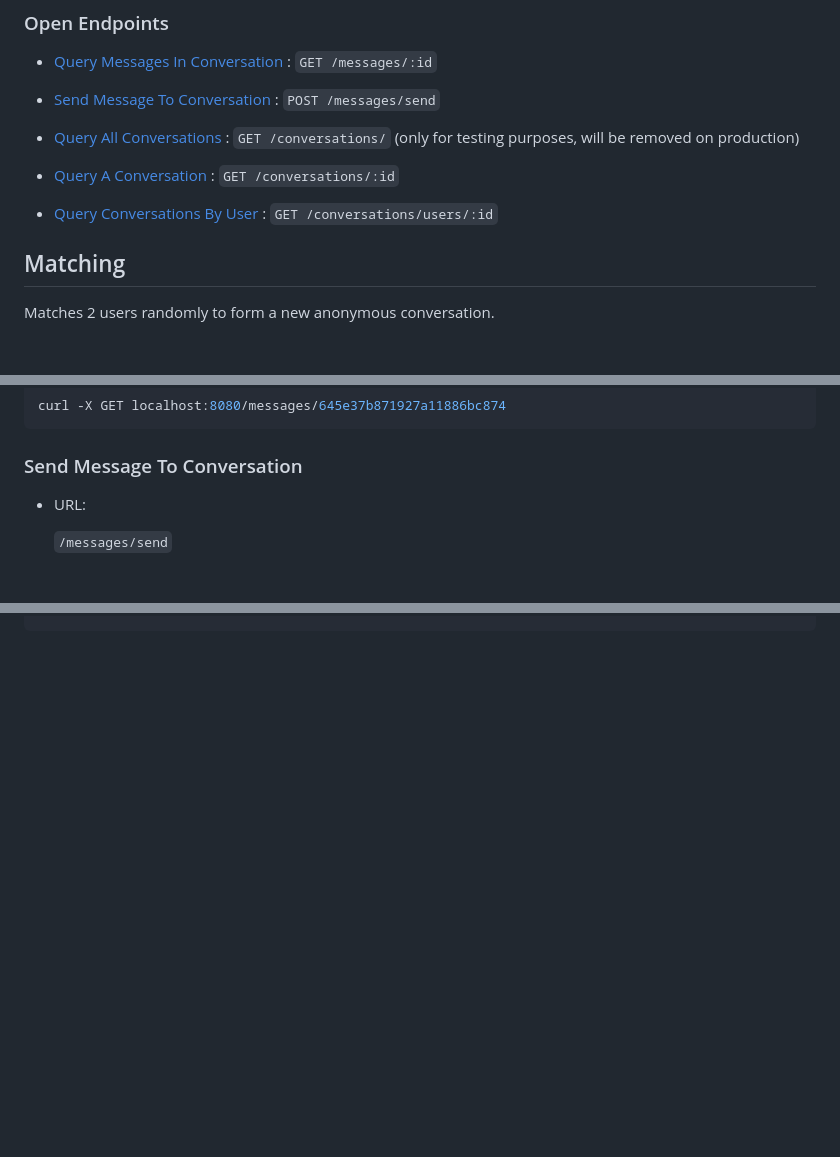
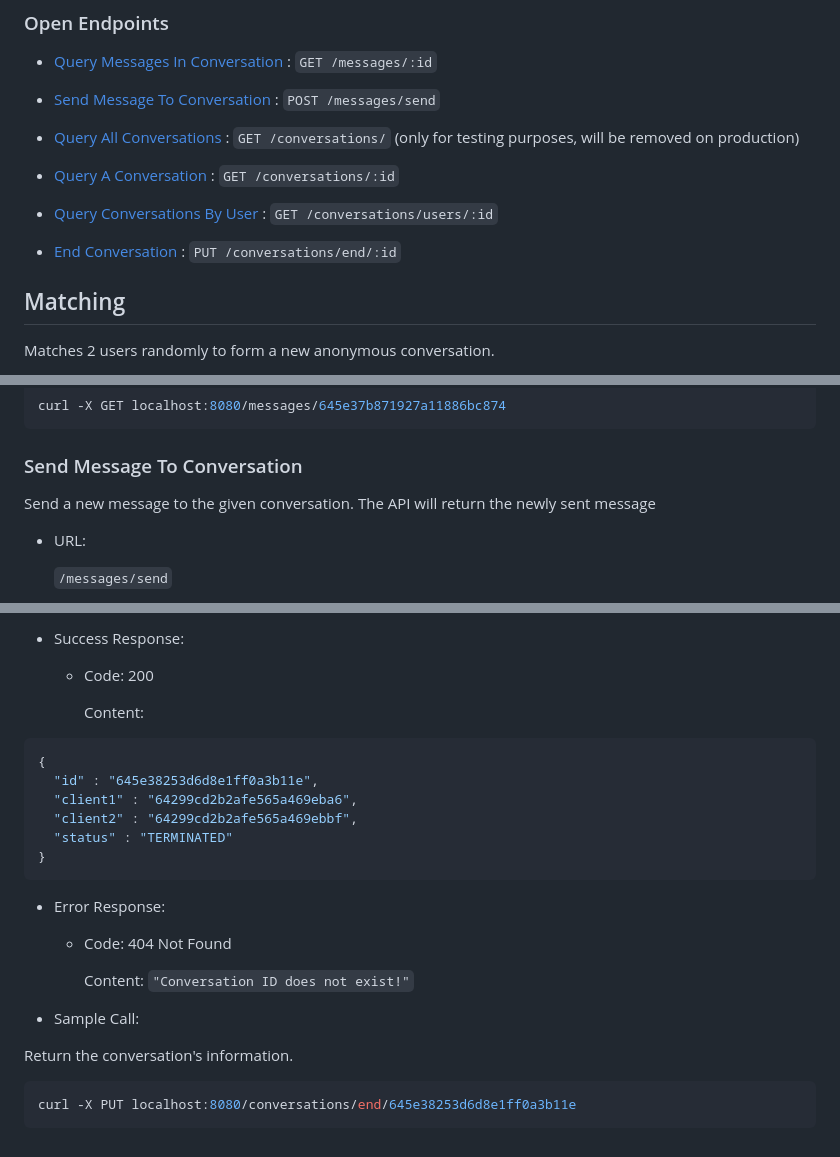
Before and after one commit to trungtruong1/UNISTAGRAM, a Markdown page: README.md, 3 parts joined by grey strips. Rendered like a GitHub page; blank space fills up the shorter version.

````diff
--- a/README.md
+++ b/README.md
@@ -45,6 +45,9 @@ This current REST API version is only for testing purposes as it does not suppor
 
 
-* [Query Conversations By User](#queryConversationByUser) : `GET /conversations/users/:id`
+* [Query Conversations By User](#query-conversations-by-user) : `GET /conversations/users/:id`
+
+
+* [End Conversation](#end-conversation) : `PUT /conversations/end/:id`
 
 ## Matching
 Matches 2 users randomly to form a new anonymous conversation.
@@ -142,6 +145,7 @@ curl -X GET localhost:8080/messages/645e37b871927a11886bc874
 ```
 
 ### Send Message To Conversation
+Send a new message to the given conversation. The API will return the newly sent message
 
 * URL:
 
@@ -196,0 +370,26 @@ curl POST localhost:8080/messages/send -H 'Content-type:application/json' -d '{"
+* Success Response:
+
+    - Code: 200
+
+        Content:
+```json
+{
+  "id" : "645e38253d6d8e1ff0a3b11e",
+  "client1" : "64299cd2b2afe565a469eba6",
+  "client2" : "64299cd2b2afe565a469ebbf",
+  "status" : "TERMINATED"
+}
+```
+
+* Error Response:
+
+    - Code: 404 Not Found
+
+        Content: `"Conversation ID does not exist!"`
+
+* Sample Call:
+
+Return the conversation's information.
+```bash
+curl -X PUT localhost:8080/conversations/end/645e38253d6d8e1ff0a3b11e
+```
````
Also changed, not shown: other parts of README.md (+172 -3 lines).
